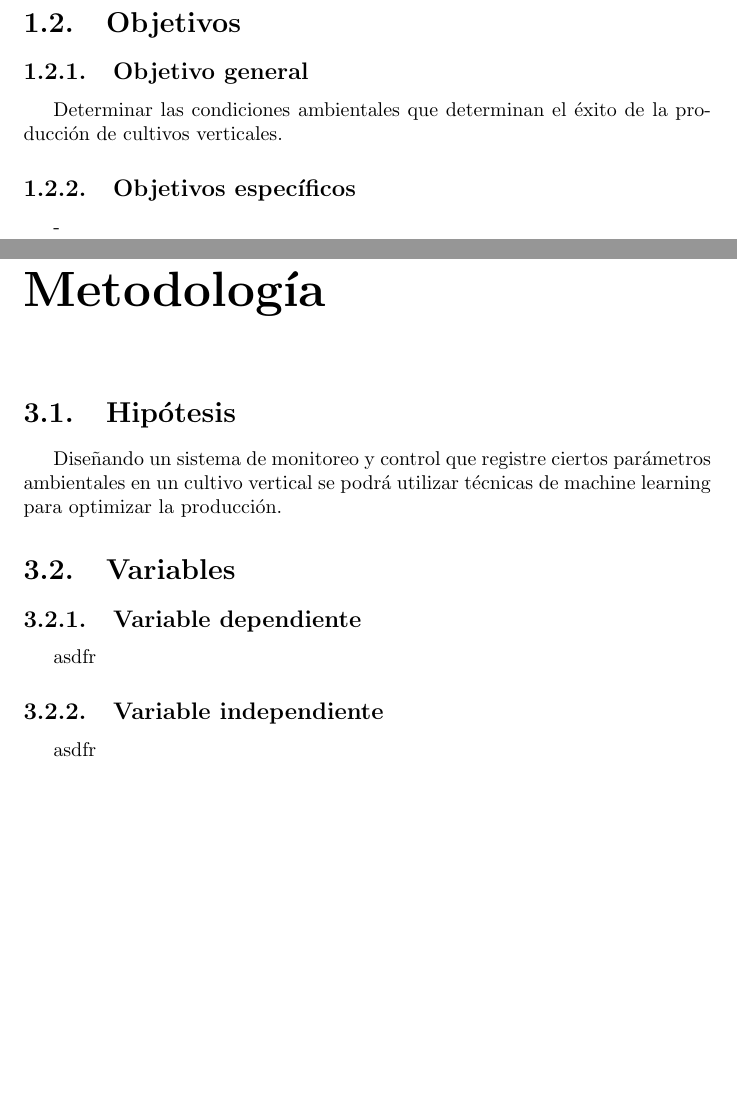
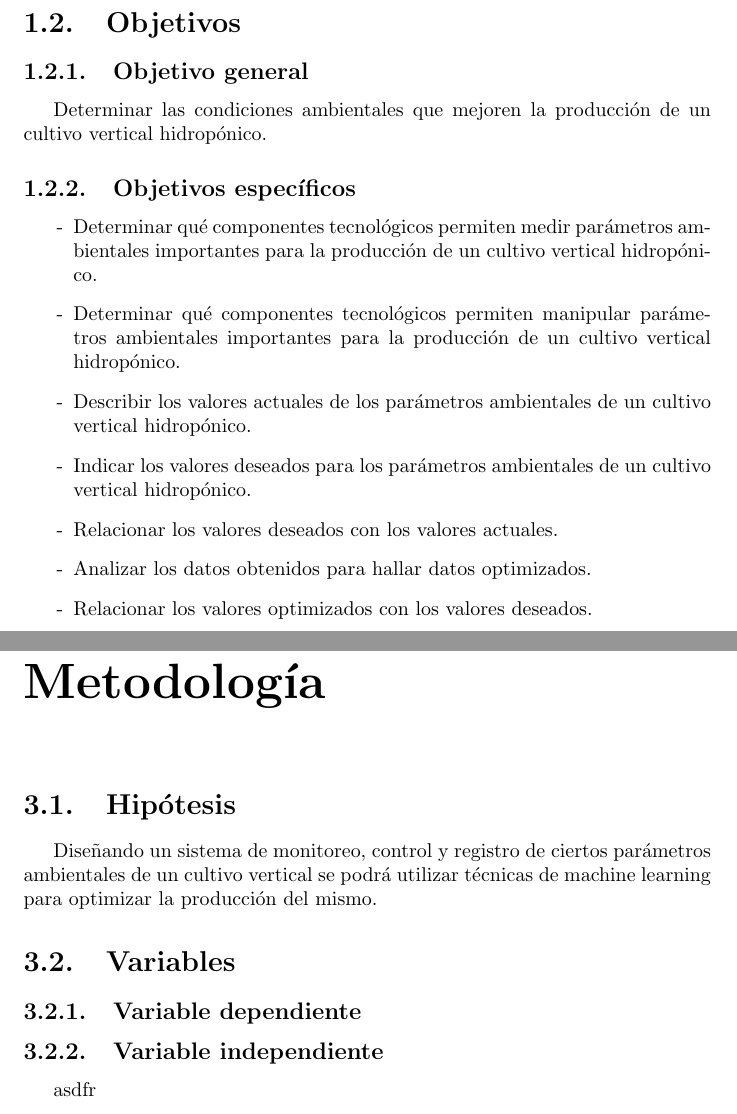
Before and after one commit to llaksa/raphi, a LaTeX document (informe.tex): two parts of pages 9 and 11 of 17, joined at a grey line, cut so that both start at the same text, the shorter picture padded with empty space. Compiled offline with pdfLaTeX.

Commit message:
improving text

```diff
--- a/informe.tex
+++ b/informe.tex
@@ -175,10 +171,22 @@ cultivos verticales?
 \subsection{Limitaciones del problema}
 \section{Objetivos}
 \subsection{Objetivo general}
-Determinar las condiciones ambientales que determinan el éxito de la producción
-de cultivos verticales.
+Determinar las condiciones ambientales que mejoren la producción de un cultivo
+vertical hidropónico.
 \subsection{Objetivos específicos}
--
+\begin{enumerate}
+\item[-] Determinar qué componentes tecnológicos permiten medir parámetros
+  ambientales importantes para la producción de un cultivo vertical hidropónico.
+\item[-] Determinar qué componentes tecnológicos permiten manipular parámetros
+  ambientales importantes para la producción de un cultivo vertical hidropónico.
+\item[-] Describir los valores actuales de los parámetros ambientales de un
+  cultivo vertical hidropónico.
+\item[-] Indicar los valores deseados para los parámetros ambientales de un
+  cultivo vertical hidropónico.
+\item[-] Relacionar los valores deseados con los valores actuales.
+\item[-] Analizar los datos obtenidos para hallar datos optimizados.
+\item[-] Relacionar los valores optimizados con los valores deseados.
+\end{enumerate}
 \chapter{Marco referencial}
 \section{Marco teórico}
 asdfr
@@ -186,12 +194,12 @@ asdfr
 asdfr
 \chapter{Metodología}
 \section{Hipótesis}
-Diseñando un sistema de monitoreo y control que registre ciertos parámetros ambientales en
-un cultivo vertical se podrá utilizar técnicas de machine learning para
-optimizar la producción.
+Diseñando un sistema de monitoreo, control y registro de ciertos parámetros
+ambientales de un cultivo vertical se podrá utilizar técnicas de machine
+learning para optimizar la producción del mismo.
 \section{Variables}
 \subsection{Variable dependiente}
-asdfr
+
 \subsection{Variable independiente}
 asdfr
 \section{Diseño de ejecución}
```
Also changed, not shown: informe.pdf, informe.tex (26 more changed lines), 3 other files.
